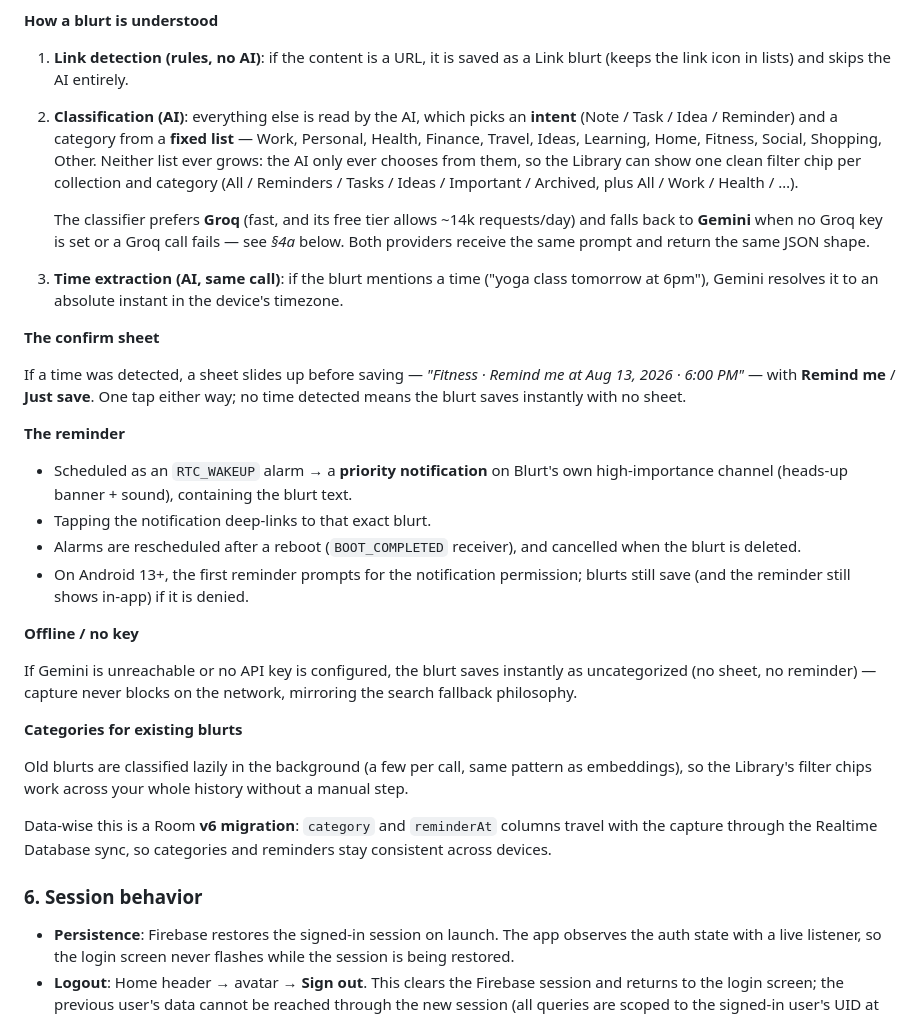
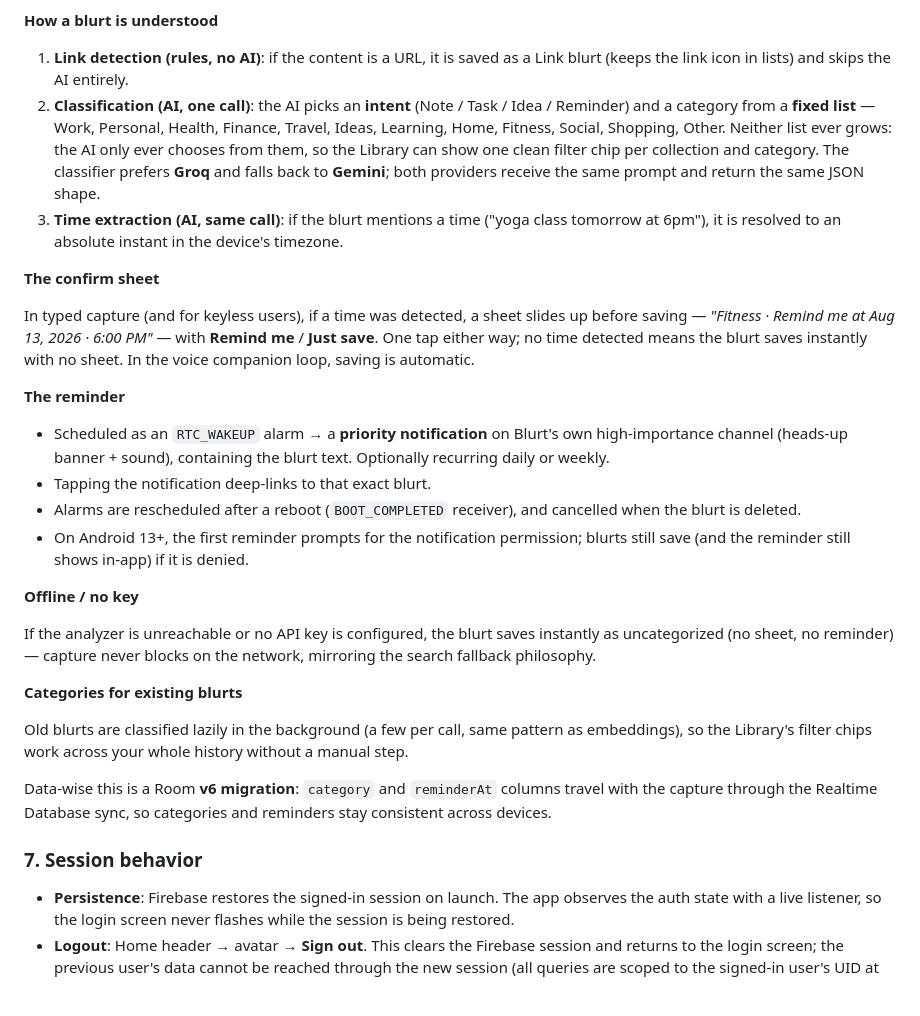
Before and after one commit to srihariramesh2023/blurt, a Markdown page: README.md, the part around one of its changes. Drawn GitHub-style; blank space fills up the shorter version.

```diff
--- a/README.md
+++ b/README.md
@@ -234,33 +260,30 @@ single action: type anything and tap **Save Blurt**.
 
 1. **Link detection (rules, no AI)**: if the content is a URL, it is saved as
    a Link blurt (keeps the link icon in lists) and skips the AI entirely.
-2. **Classification (AI)**: everything else is read by the AI, which picks
-   an **intent** (Note / Task / Idea / Reminder) and a category from a
-   **fixed list** — Work, Personal, Health, Finance, Travel, Ideas, Learning,
-   Home, Fitness, Social, Shopping, Other. Neither list ever grows: the AI
-   only ever chooses from them, so the Library can show one clean filter chip
-   per collection and category (All / Reminders / Tasks / Ideas / Important /
-   Archived, plus All / Work / Health / …).
-
-   The classifier prefers **Groq** (fast, and its free tier allows ~14k
-   requests/day) and falls back to **Gemini** when no Groq key is set or a
-   Groq call fails — see *§4a* below. Both providers receive the same prompt
-   and return the same JSON shape.
+2. **Classification (AI, one call)**: the AI picks an **intent** (Note /
+   Task / Idea / Reminder) and a category from a **fixed list** — Work,
+   Personal, Health, Finance, Travel, Ideas, Learning, Home, Fitness, Social,
+   Shopping, Other. Neither list ever grows: the AI only ever chooses from
+   them, so the Library can show one clean filter chip per collection and
+   category. The classifier prefers **Groq** and falls back to **Gemini**;
+   both providers receive the same prompt and return the same JSON shape.
 3. **Time extraction (AI, same call)**: if the blurt mentions a time ("yoga
-   class tomorrow at 6pm"), Gemini resolves it to an absolute instant in the
+   class tomorrow at 6pm"), it is resolved to an absolute instant in the
    device's timezone.
 
 **The confirm sheet**
 
-If a time was detected, a sheet slides up before saving — *"Fitness · Remind
-me at Aug 13, 2026 · 6:00 PM"* — with **Remind me** / **Just save**. One tap
-either way; no time detected means the blurt saves instantly with no sheet.
+In typed capture (and for keyless users), if a time was detected, a sheet
+slides up before saving — *"Fitness · Remind me at Aug 13, 2026 · 6:00 PM"* —
+with **Remind me** / **Just save**. One tap either way; no time detected
+means the blurt saves instantly with no sheet. In the voice companion loop,
+saving is automatic.
 
 **The reminder**
 
 - Scheduled as an `RTC_WAKEUP` alarm → a **priority notification** on
   Blurt's own high-importance channel (heads-up banner + sound), containing
-  the blurt text.
+  the blurt text. Optionally recurring daily or weekly.
 - Tapping the notification deep-links to that exact blurt.
 - Alarms are rescheduled after a reboot (`BOOT_COMPLETED` receiver), and
   cancelled when the blurt is deleted.
@@ -270,7 +293,7 @@ either way; no time detected means the blurt saves instantly with no sheet.
 
 **Offline / no key**
 
-If Gemini is unreachable or no API key is configured, the blurt saves
+If the analyzer is unreachable or no API key is configured, the blurt saves
 instantly as uncategorized (no sheet, no reminder) — capture never blocks on
 the network, mirroring the search fallback philosophy.
 
@@ -284,7 +307,7 @@ Data-wise this is a Room **v6 migration**: `category` and `reminderAt`
 columns travel with the capture through the Realtime Database sync, so
 categories and reminders stay consistent across devices.
 
-### 6. Session behavior
+### 7. Session behavior
 
 - **Persistence**: Firebase restores the signed-in session on launch. The app
   observes the auth state with a live listener, so the login screen never
```
Also changed, not shown: other parts of README.md (+103 -77 lines).
